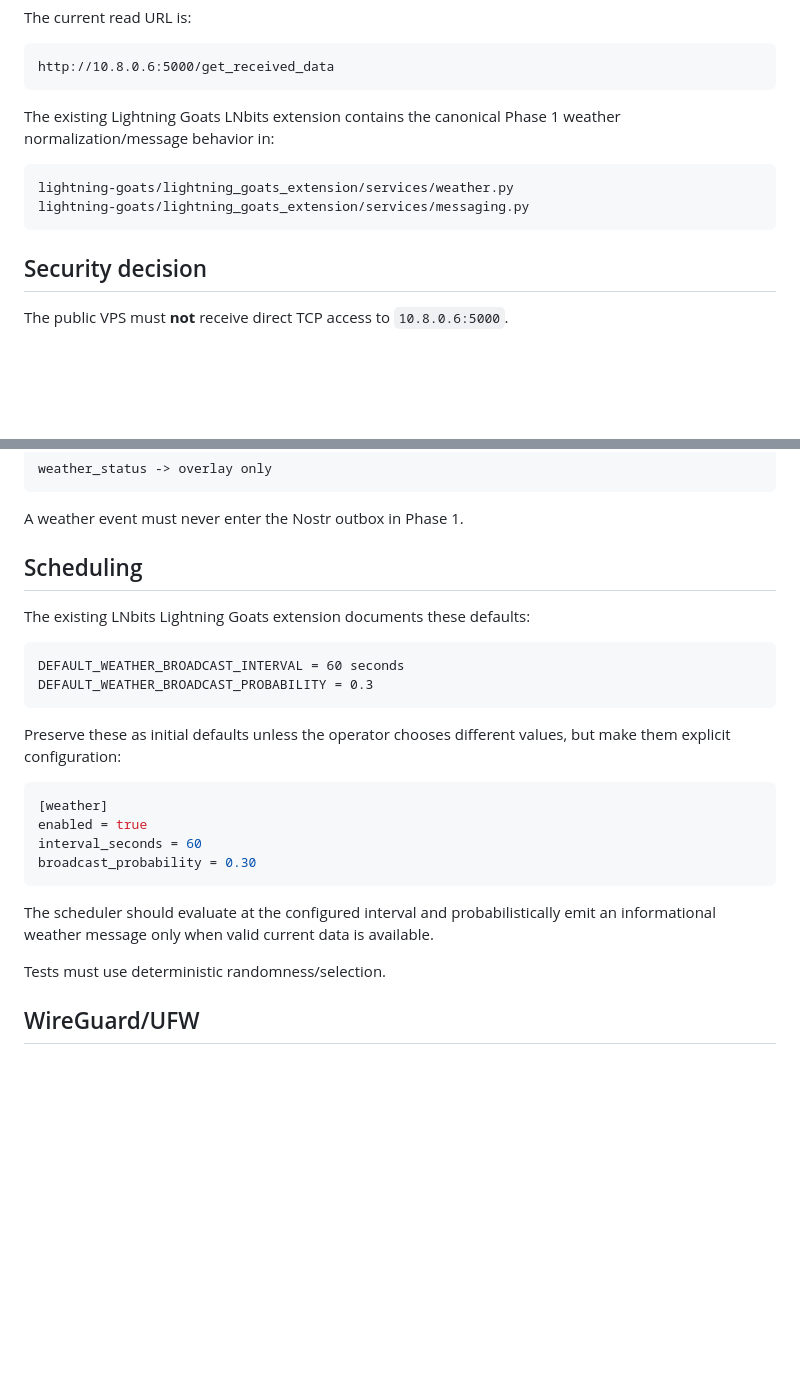
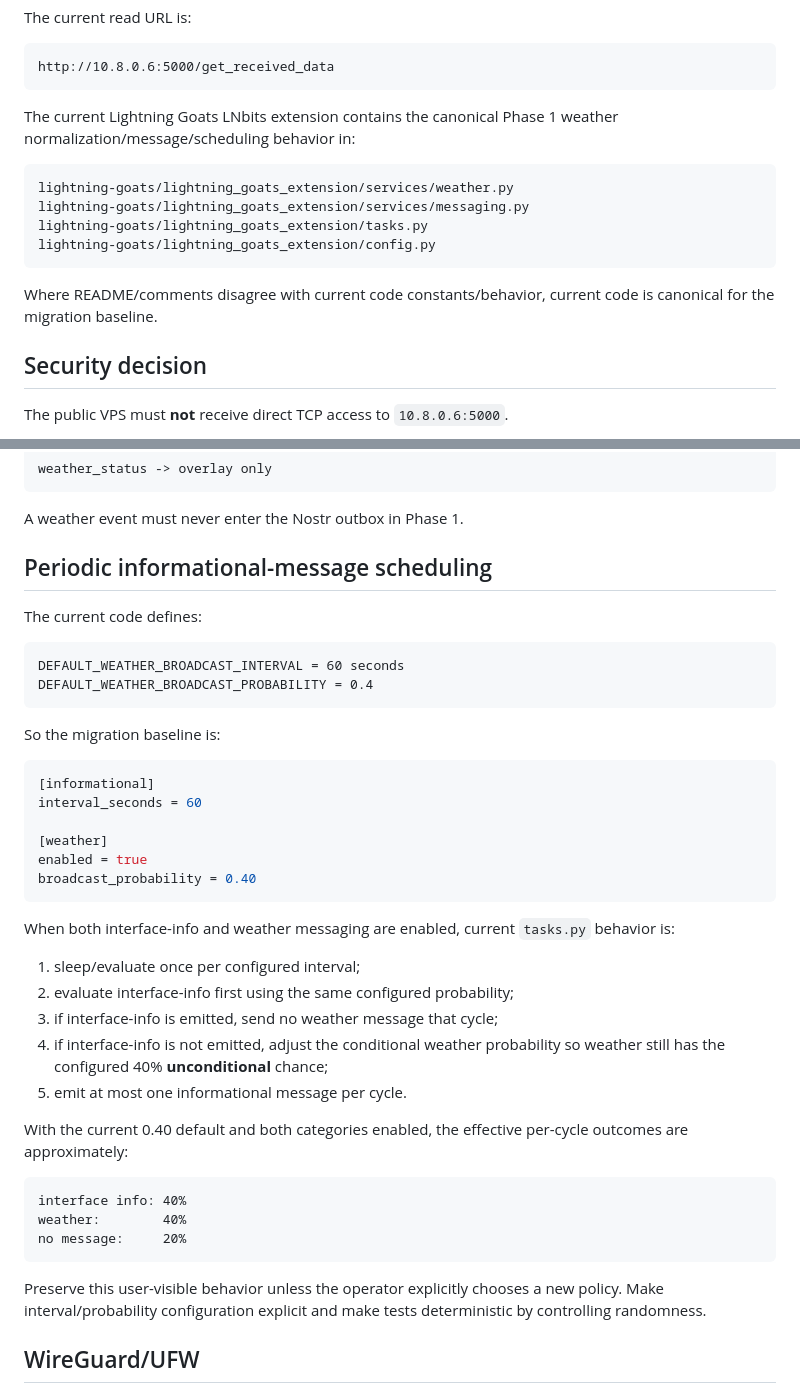
Before and after one commit to lightning-goats/lightning-goats, a Markdown page: docs/architecture/weather-overlay.md, 2 parts joined by grey strips. Rendered like a GitHub page; blank space fills up the shorter version.

Commit message:
Align weather scheduling defaults with current extension code

````diff
--- a/docs/architecture/weather-overlay.md
+++ b/docs/architecture/weather-overlay.md
@@ -31,12 +31,16 @@ The current read URL is:
 http://10.8.0.6:5000/get_received_data
 ```
 
-The existing Lightning Goats LNbits extension contains the canonical Phase 1 weather normalization/message behavior in:
+The current Lightning Goats LNbits extension contains the canonical Phase 1 weather normalization/message/scheduling behavior in:
 
 ```text
 lightning-goats/lightning_goats_extension/services/weather.py
 lightning-goats/lightning_goats_extension/services/messaging.py
+lightning-goats/lightning_goats_extension/tasks.py
+lightning-goats/lightning_goats_extension/config.py
 ```
+
+Where README/comments disagree with current code constants/behavior, current code is canonical for the migration baseline.
 
 ## Security decision
 
@@ -151,27 +155,43 @@ weather_status -> overlay only
 
 A weather event must never enter the Nostr outbox in Phase 1.
 
-## Scheduling
+## Periodic informational-message scheduling
 
-The existing LNbits Lightning Goats extension documents these defaults:
+The current code defines:
 
 ```text
 DEFAULT_WEATHER_BROADCAST_INTERVAL = 60 seconds
-DEFAULT_WEATHER_BROADCAST_PROBABILITY = 0.3
+DEFAULT_WEATHER_BROADCAST_PROBABILITY = 0.4
 ```
 
-Preserve these as initial defaults unless the operator chooses different values, but make them explicit configuration:
+So the migration baseline is:
 
 ```toml
+[informational]
+interval_seconds = 60
+
 [weather]
 enabled = true
-interval_seconds = 60
-broadcast_probability = 0.30
+broadcast_probability = 0.40
 ```
 
-The scheduler should evaluate at the configured interval and probabilistically emit an informational weather message only when valid current data is available.
+When both interface-info and weather messaging are enabled, current `tasks.py` behavior is:
 
-Tests must use deterministic randomness/selection.
+1. sleep/evaluate once per configured interval;
+2. evaluate interface-info first using the same configured probability;
+3. if interface-info is emitted, send no weather message that cycle;
+4. if interface-info is not emitted, adjust the conditional weather probability so weather still has the configured 40% **unconditional** chance;
+5. emit at most one informational message per cycle.
+
+With the current 0.40 default and both categories enabled, the effective per-cycle outcomes are approximately:
+
+```text
+interface info: 40%
+weather:        40%
+no message:     20%
+```
+
+Preserve this user-visible behavior unless the operator explicitly chooses a new policy. Make interval/probability configuration explicit and make tests deterministic by controlling randomness.
 
 ## WireGuard/UFW
 
````
